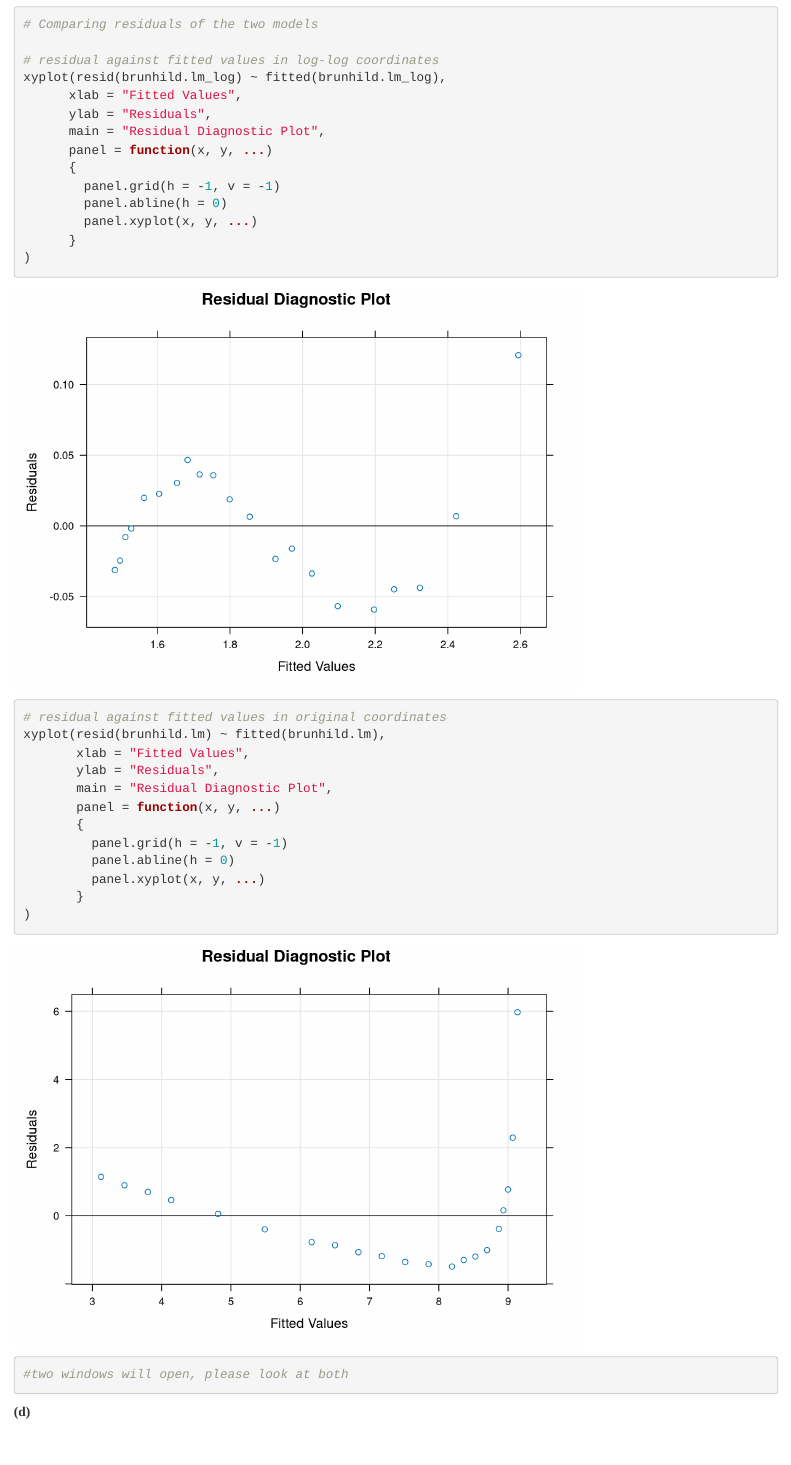
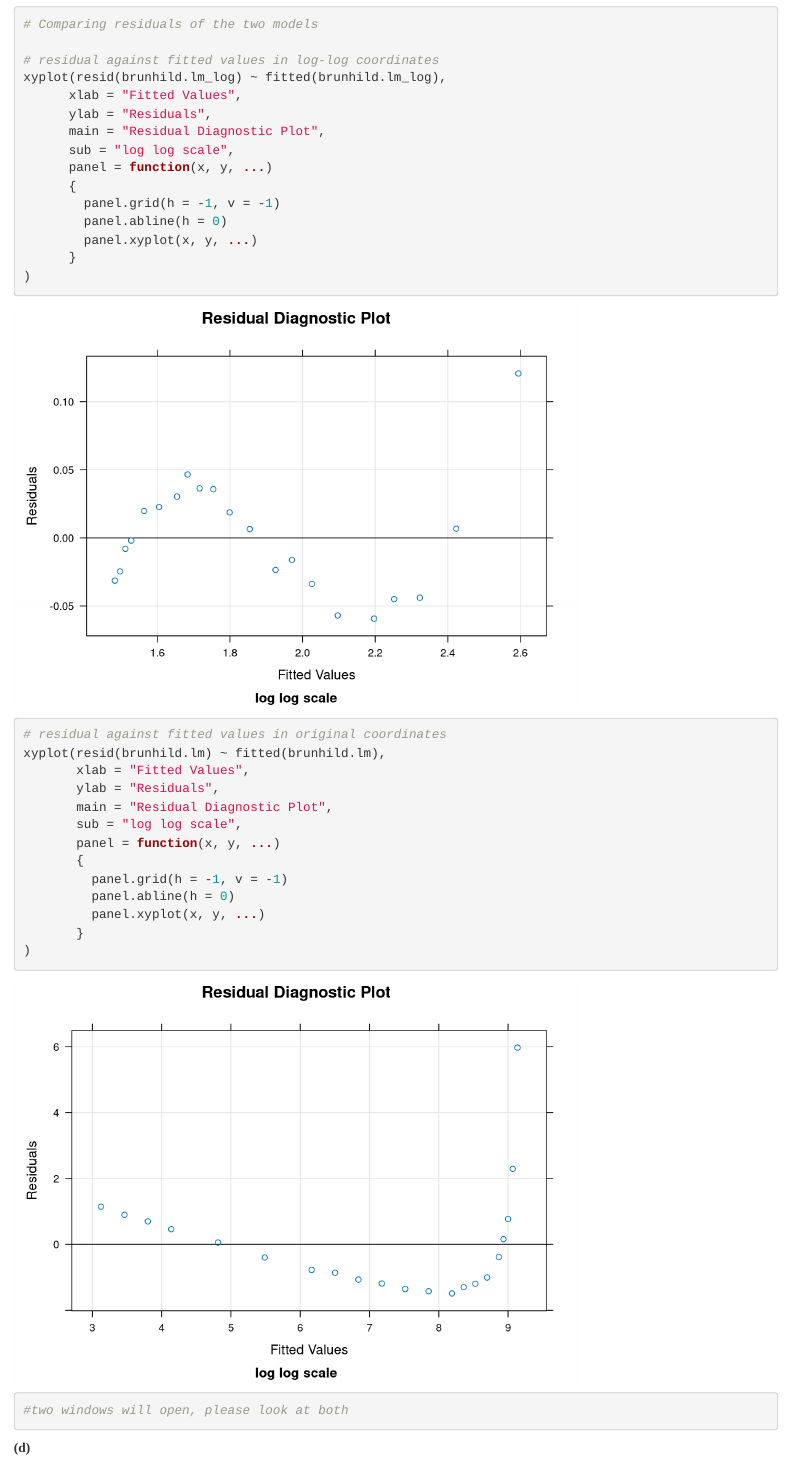
Before and after one commit to dimyr7/cs498aml, an R Markdown document (hw4/hw4.Rmd): the page in a window 1100 px wide, from 2850 px down. Rendered offline with R 4.5, knitr and Pandoc, with nearby package versions.

Commit message:
subtitle added to some plots

```diff
--- a/hw4/hw4.Rmd
+++ b/hw4/hw4.Rmd
@@ -60,6 +60,7 @@ xyplot(resid(brunhild.lm_log) ~ fitted(brunhild.lm_log),
       xlab = "Fitted Values",
       ylab = "Residuals",
       main = "Residual Diagnostic Plot",
+	  sub = "log log scale",
       panel = function(x, y, ...)
       {
         panel.grid(h = -1, v = -1)
@@ -73,6 +74,7 @@ xyplot(resid(brunhild.lm) ~ fitted(brunhild.lm),
        xlab = "Fitted Values",
        ylab = "Residuals",
        main = "Residual Diagnostic Plot",
+	   sub = "log log scale",
        panel = function(x, y, ...)
        {
          panel.grid(h = -1, v = -1)
```
